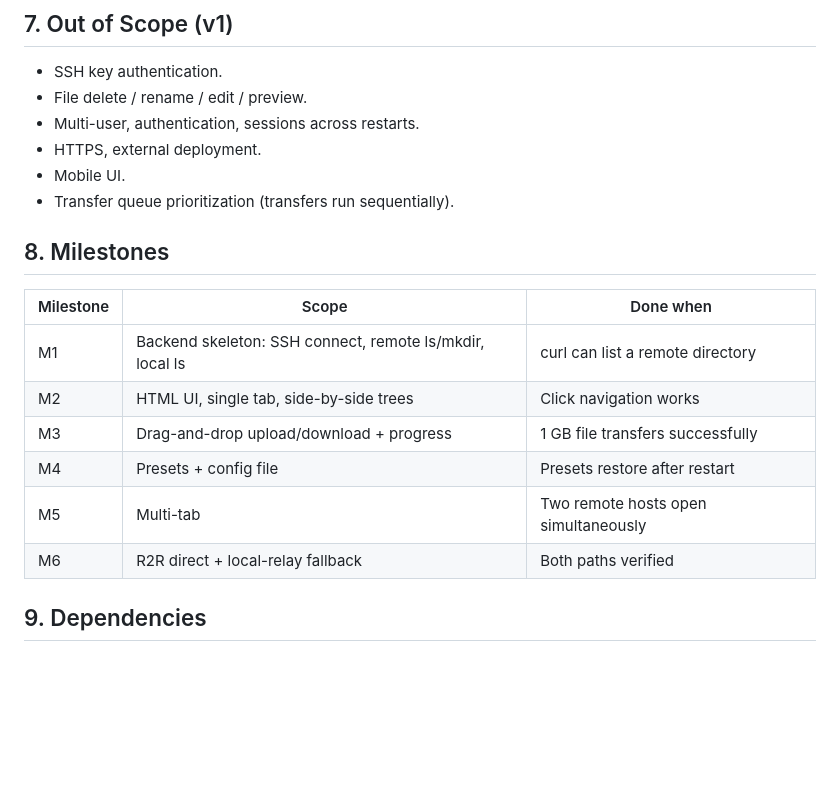
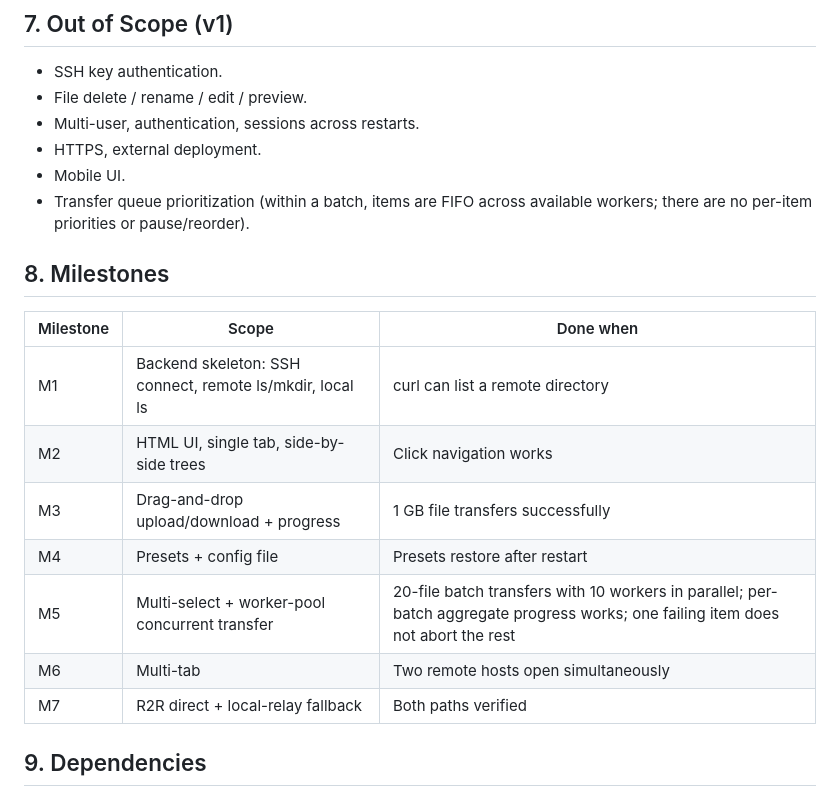
Before and after one commit to tot0rokr/dropscp, a Markdown page: PRD.md, the part around one of its changes. Drawn GitHub-style; blank space fills up the shorter version.

```diff
--- a/PRD.md
+++ b/PRD.md
@@ -140,7 +173,8 @@ In R2R mode the right pane shows the second remote host instead of local.
 - Multi-user, authentication, sessions across restarts.
 - HTTPS, external deployment.
 - Mobile UI.
-- Transfer queue prioritization (transfers run sequentially).
+- Transfer queue prioritization (within a batch, items are FIFO across
+  available workers; there are no per-item priorities or pause/reorder).
 
 ## 8. Milestones
 
@@ -150,8 +184,9 @@ In R2R mode the right pane shows the second remote host instead of local.
 | M2 | HTML UI, single tab, side-by-side trees | Click navigation works |
 | M3 | Drag-and-drop upload/download + progress | 1 GB file transfers successfully |
 | M4 | Presets + config file | Presets restore after restart |
-| M5 | Multi-tab | Two remote hosts open simultaneously |
-| M6 | R2R direct + local-relay fallback | Both paths verified |
+| M5 | Multi-select + worker-pool concurrent transfer | 20-file batch transfers with 10 workers in parallel; per-batch aggregate progress works; one failing item does not abort the rest |
+| M6 | Multi-tab | Two remote hosts open simultaneously |
+| M7 | R2R direct + local-relay fallback | Both paths verified |
 
 ## 9. Dependencies
 
```
Also changed, not shown: other parts of PRD.md (+43 -10 lines).
